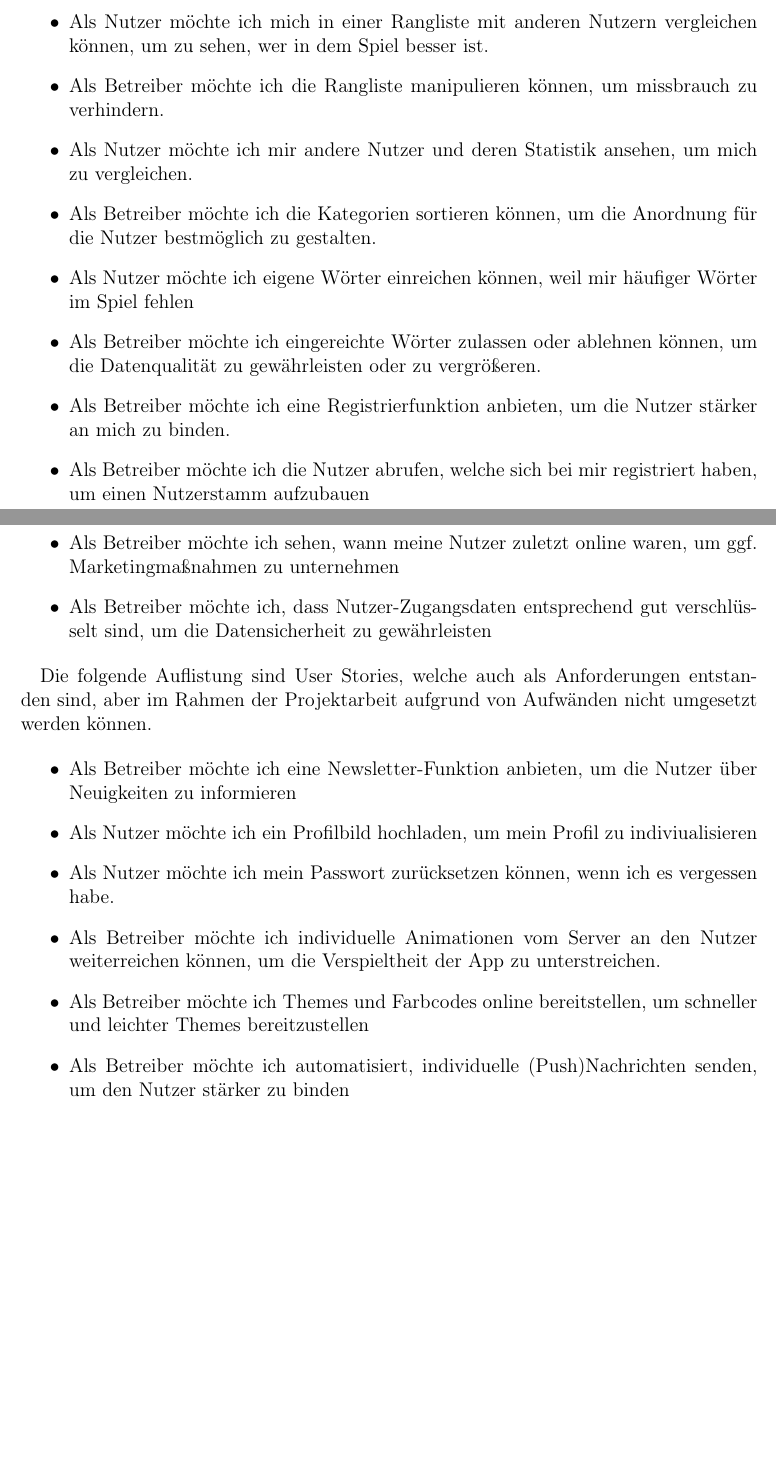
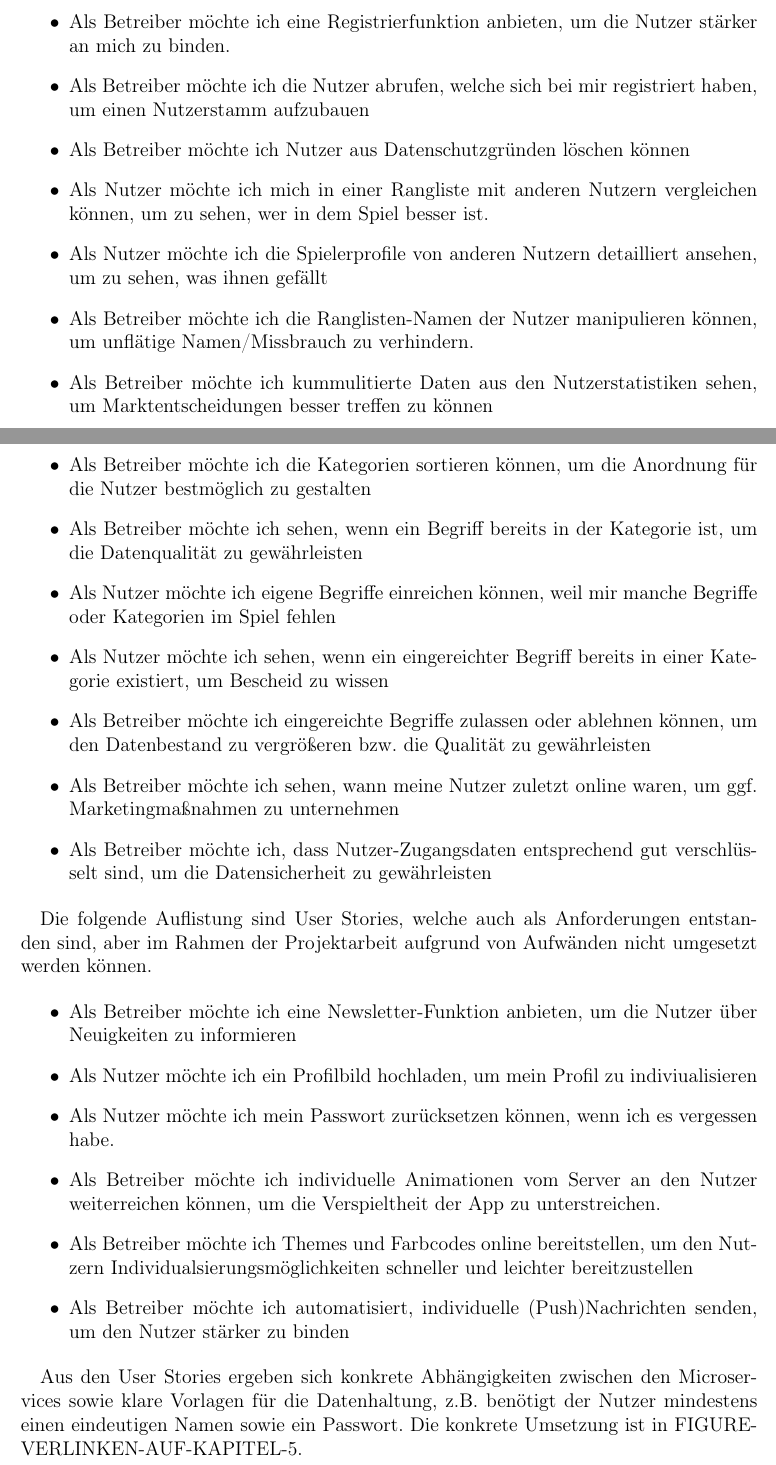
Before and after one commit to kuzdu/collegeDataScience, a LaTeX document (Microservice Arbeit/microservices.tex, which reads Microservice Arbeit/konzept.tex): two parts of pages 24 and 25 of 28, joined at a grey line, cut so that both start at the same text, the shorter picture padded with empty space. Compiled offline with pdfLaTeX.

Commit message:
complement user stories

```diff
--- a/Microservice Arbeit/konzept.tex
+++ b/Microservice Arbeit/konzept.tex
@@ -56,12 +58,16 @@ Durch das Einführen einer API bieten sich folgende Erweiterungsmöglichkeiten a
 	\item Als Betreiber möchte ich eine Kategorie (de)aktivieren können, um sie immer zu einem sinnvollen Zeitpunkt anbieten zu können
-	\item Als Nutzer möchte ich mich in einer Rangliste mit anderen Nutzern vergleichen können, um zu sehen, wer in dem Spiel besser ist.
-	\item Als Betreiber möchte ich die Rangliste manipulieren können, um missbrauch zu verhindern.
-	\item Als Nutzer möchte ich mir andere Nutzer und deren Statistik ansehen, um mich zu vergleichen.
-	\item Als Betreiber möchte ich die Kategorien sortieren können, um die Anordnung für die Nutzer bestmöglich zu gestalten.
-	\item Als Nutzer möchte ich eigene Wörter einreichen können, weil mir häufiger Wörter im Spiel fehlen
-	\item Als Betreiber möchte ich eingereichte Wörter zulassen oder ablehnen können, um die Datenqualität zu gewährleisten oder zu vergrößeren.
 	\item Als Betreiber möchte ich eine Registrierfunktion anbieten, um die Nutzer stärker an mich zu binden.
 	\item Als Betreiber möchte ich die Nutzer abrufen, welche sich bei mir registriert haben, um einen Nutzerstamm aufzubauen
+	\item Als Betreiber möchte ich Nutzer aus Datenschutzgründen löschen können
+	\item Als Nutzer möchte ich mich in einer Rangliste mit anderen Nutzern vergleichen können, um zu sehen, wer in dem Spiel besser ist.
+	\item Als Nutzer möchte ich die Spielerprofile von anderen Nutzern detailliert ansehen, um zu sehen, was ihnen gefällt
+	\item Als Betreiber möchte ich die Ranglisten-Namen der Nutzer manipulieren können, um unflätige Namen/Missbrauch zu verhindern.
+	\item Als Betreiber möchte ich kummulitierte Daten aus den Nutzerstatistiken sehen, um Marktentscheidungen besser treffen zu können
+	\item Als Betreiber möchte ich die Kategorien sortieren können, um die Anordnung für die Nutzer bestmöglich zu gestalten
+	\item Als Betreiber möchte ich sehen, wenn ein Begriff bereits in der Kategorie ist, um die Datenqualität zu gewährleisten
+	\item Als Nutzer möchte ich eigene Begriffe einreichen können, weil mir manche Begriffe oder Kategorien im Spiel fehlen
+	\item Als Nutzer möchte ich sehen, wenn ein eingereichter Begriff bereits in einer Kategorie existiert, um Bescheid zu wissen
+	\item Als Betreiber möchte ich eingereichte Begriffe zulassen oder ablehnen können, um den Datenbestand zu vergrößeren bzw. die Qualität zu gewährleisten
 	\item Als Betreiber möchte ich sehen, wann meine Nutzer zuletzt online waren, um ggf. Marketingmaßnahmen zu unternehmen
 	\item Als Betreiber möchte ich, dass Nutzer-Zugangsdaten entsprechend gut verschlüsselt sind, um die Datensicherheit zu gewährleisten
 \end{itemize}
@@ -73,10 +79,11 @@ Die folgende Auflistung sind User Stories, welche auch als Anforderungen entstan
 	\item Als Nutzer möchte ich ein Profilbild hochladen, um mein Profil zu indiviualisieren
 	\item Als Nutzer möchte ich mein Passwort zurücksetzen können, wenn ich es vergessen habe.
 	\item Als Betreiber möchte ich individuelle Animationen vom Server an den Nutzer weiterreichen können, um die Verspieltheit der App zu unterstreichen.
-	\item Als Betreiber möchte ich Themes und Farbcodes online bereitstellen, um schneller und leichter Themes bereitzustellen
+	\item Als Betreiber möchte ich Themes und Farbcodes online bereitstellen, um den Nutzern Individualsierungsmöglichkeiten schneller und leichter bereitzustellen
 	\item Als Betreiber möchte ich automatisiert, individuelle (Push)Nachrichten senden, um den Nutzer stärker zu binden
 \end{itemize}
 
+Aus den User Stories ergeben sich konkrete Abhängigkeiten zwischen den Microservices sowie klare Vorlagen für die Datenhaltung, z.B. benötigt der Nutzer mindestens einen eindeutigen Namen sowie ein Passwort. Die konkrete Umsetzung ist in FIGURE-VERLINKEN-AUF-KAPITEL-5.
 
 \subsection{Macroarchitektonische Festlegungen}
 - MySQL, Docker, selbe Begründung
```
Also changed, not shown: Microservice Arbeit/microservices.pdf, Microservice Arbeit/konzept.tex (24 more changed lines), 5 other files.
